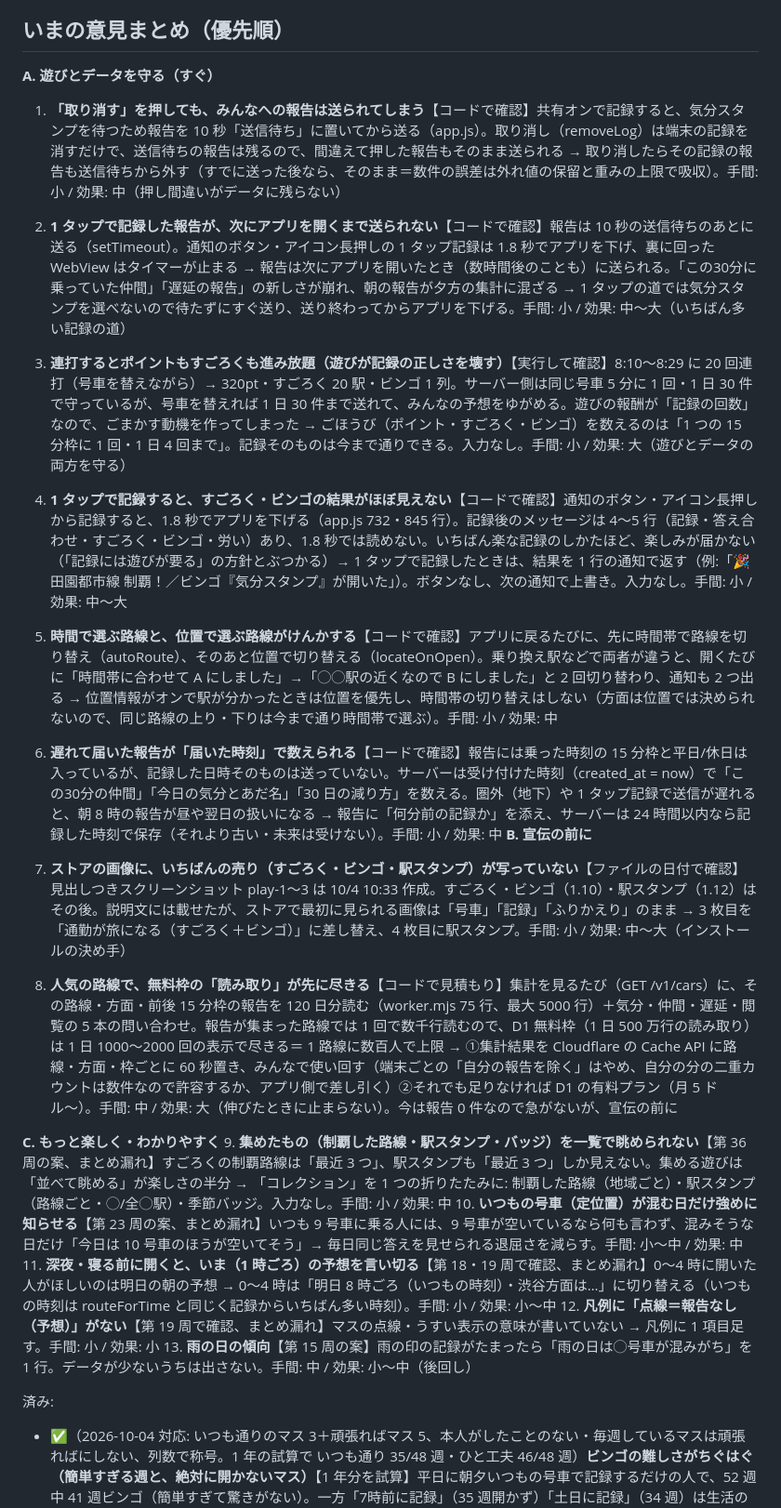
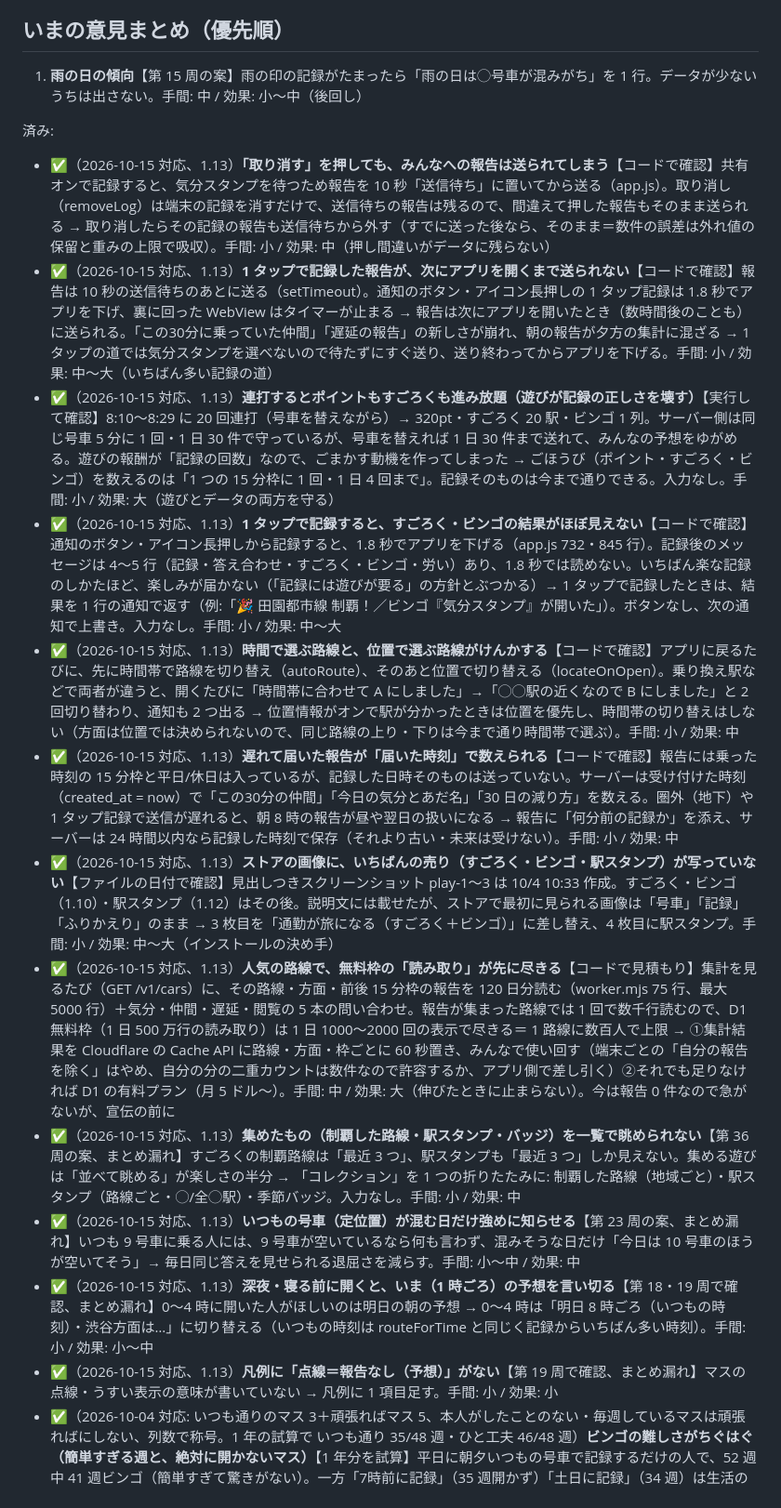
Before and after one commit to Teanyq/suiteru-log, a Markdown page: docs/BRAINSTORM.md, the part around the change. Shown at 93% size. Rendered like a GitHub page.

```diff
--- a/docs/BRAINSTORM.md
+++ b/docs/BRAINSTORM.md
@@ -5,26 +5,21 @@
 
 ## いまの意見まとめ（優先順）
 
-**A. 遊びとデータを守る（すぐ）**
-1. **「取り消す」を押しても、みんなへの報告は送られてしまう**【コードで確認】共有オンで記録すると、気分スタンプを待つため報告を 10 秒「送信待ち」に置いてから送る（app.js）。取り消し（removeLog）は端末の記録を消すだけで、送信待ちの報告は残るので、間違えて押した報告もそのまま送られる → 取り消したらその記録の報告も送信待ちから外す（すでに送った後なら、そのまま＝数件の誤差は外れ値の保留と重みの上限で吸収）。手間: 小 / 効果: 中（押し間違いがデータに残らない）
-2. **1 タップで記録した報告が、次にアプリを開くまで送られない**【コードで確認】報告は 10 秒の送信待ちのあとに送る（setTimeout）。通知のボタン・アイコン長押しの 1 タップ記録は 1.8 秒でアプリを下げ、裏に回った WebView はタイマーが止まる → 報告は次にアプリを開いたとき（数時間後のことも）に送られる。「この30分に乗っていた仲間」「遅延の報告」の新しさが崩れ、朝の報告が夕方の集計に混ざる → 1 タップの道では気分スタンプを選べないので待たずにすぐ送り、送り終わってからアプリを下げる。手間: 小 / 効果: 中〜大（いちばん多い記録の道）
-3. **連打するとポイントもすごろくも進み放題（遊びが記録の正しさを壊す）**【実行して確認】8:10〜8:29 に 20 回連打（号車を替えながら）→ 320pt・すごろく 20 駅・ビンゴ 1 列。サーバー側は同じ号車 5 分に 1 回・1 日 30 件で守っているが、号車を替えれば 1 日 30 件まで送れて、みんなの予想をゆがめる。遊びの報酬が「記録の回数」なので、ごまかす動機を作ってしまった → ごほうび（ポイント・すごろく・ビンゴ）を数えるのは「1 つの 15 分枠に 1 回・1 日 4 回まで」。記録そのものは今まで通りできる。入力なし。手間: 小 / 効果: 大（遊びとデータの両方を守る）
-4. **1 タップで記録すると、すごろく・ビンゴの結果がほぼ見えない**【コードで確認】通知のボタン・アイコン長押しから記録すると、1.8 秒でアプリを下げる（app.js 732・845 行）。記録後のメッセージは 4〜5 行（記録・答え合わせ・すごろく・ビンゴ・労い）あり、1.8 秒では読めない。いちばん楽な記録のしかたほど、楽しみが届かない（「記録には遊びが要る」の方針とぶつかる）→ 1 タップで記録したときは、結果を 1 行の通知で返す（例:「🎉 田園都市線 制覇！／ビンゴ『気分スタンプ』が開いた」）。ボタンなし、次の通知で上書き。入力なし。手間: 小 / 効果: 中〜大
-5. **時間で選ぶ路線と、位置で選ぶ路線がけんかする**【コードで確認】アプリに戻るたびに、先に時間帯で路線を切り替え（autoRoute）、そのあと位置で切り替える（locateOnOpen）。乗り換え駅などで両者が違うと、開くたびに「時間帯に合わせて A にしました」→「◯◯駅の近くなので B にしました」と 2 回切り替わり、通知も 2 つ出る → 位置情報がオンで駅が分かったときは位置を優先し、時間帯の切り替えはしない（方面は位置では決められないので、同じ路線の上り・下りは今まで通り時間帯で選ぶ）。手間: 小 / 効果: 中
-
-6. **遅れて届いた報告が「届いた時刻」で数えられる**【コードで確認】報告には乗った時刻の 15 分枠と平日/休日は入っているが、記録した日時そのものは送っていない。サーバーは受け付けた時刻（created_at = now）で「この30分の仲間」「今日の気分とあだ名」「30 日の減り方」を数える。圏外（地下）や 1 タップ記録で送信が遅れると、朝 8 時の報告が昼や翌日の扱いになる → 報告に「何分前の記録か」を添え、サーバーは 24 時間以内なら記録した時刻で保存（それより古い・未来は受けない）。手間: 小 / 効果: 中
-**B. 宣伝の前に**
-7. **ストアの画像に、いちばんの売り（すごろく・ビンゴ・駅スタンプ）が写っていない**【ファイルの日付で確認】見出しつきスクリーンショット play-1〜3 は 10/4 10:33 作成。すごろく・ビンゴ（1.10）・駅スタンプ（1.12）はその後。説明文には載せたが、ストアで最初に見られる画像は「号車」「記録」「ふりかえり」のまま → 3 枚目を「通勤が旅になる（すごろく＋ビンゴ）」に差し替え、4 枚目に駅スタンプ。手間: 小 / 効果: 中〜大（インストールの決め手）
-8. **人気の路線で、無料枠の「読み取り」が先に尽きる**【コードで見積もり】集計を見るたび（GET /v1/cars）に、その路線・方面・前後 15 分枠の報告を 120 日分読む（worker.mjs 75 行、最大 5000 行）＋気分・仲間・遅延・閲覧の 5 本の問い合わせ。報告が集まった路線では 1 回で数千行読むので、D1 無料枠（1 日 500 万行の読み取り）は 1 日 1000〜2000 回の表示で尽きる＝ 1 路線に数百人で上限 → ①集計結果を Cloudflare の Cache API に路線・方面・枠ごとに 60 秒置き、みんなで使い回す（端末ごとの「自分の報告を除く」はやめ、自分の分の二重カウントは数件なので許容するか、アプリ側で差し引く）②それでも足りなければ D1 の有料プラン（月 5 ドル〜）。手間: 中 / 効果: 大（伸びたときに止まらない）。今は報告 0 件なので急がないが、宣伝の前に
-
-**C. もっと楽しく・わかりやすく**
-9. **集めたもの（制覇した路線・駅スタンプ・バッジ）を一覧で眺められない**【第 36 周の案、まとめ漏れ】すごろくの制覇路線は「最近 3 つ」、駅スタンプも「最近 3 つ」しか見えない。集める遊びは「並べて眺める」が楽しさの半分 → 「コレクション」を 1 つの折りたたみに: 制覇した路線（地域ごと）・駅スタンプ（路線ごと・◯/全◯駅）・季節バッジ。入力なし。手間: 小 / 効果: 中
-10. **いつもの号車（定位置）が混む日だけ強めに知らせる**【第 23 周の案、まとめ漏れ】いつも 9 号車に乗る人には、9 号車が空いているなら何も言わず、混みそうな日だけ「今日は 10 号車のほうが空いてそう」→ 毎日同じ答えを見せられる退屈さを減らす。手間: 小〜中 / 効果: 中
-11. **深夜・寝る前に開くと、いま（1 時ごろ）の予想を言い切る**【第 18・19 周で確認、まとめ漏れ】0〜4 時に開いた人がほしいのは明日の朝の予想 → 0〜4 時は「明日 8 時ごろ（いつもの時刻）・渋谷方面は…」に切り替える（いつもの時刻は routeForTime と同じく記録からいちばん多い時刻）。手間: 小 / 効果: 小〜中
-12. **凡例に「点線＝報告なし（予想）」がない**【第 19 周で確認、まとめ漏れ】マスの点線・うすい表示の意味が書いていない → 凡例に 1 項目足す。手間: 小 / 効果: 小
-13. **雨の日の傾向**【第 15 周の案】雨の印の記録がたまったら「雨の日は◯号車が混みがち」を 1 行。データが少ないうちは出さない。手間: 中 / 効果: 小〜中（後回し）
+1. **雨の日の傾向**【第 15 周の案】雨の印の記録がたまったら「雨の日は◯号車が混みがち」を 1 行。データが少ないうちは出さない。手間: 中 / 効果: 小〜中（後回し）
 
 済み:
+- ✅（2026-10-15 対応、1.13）**「取り消す」を押しても、みんなへの報告は送られてしまう**【コードで確認】共有オンで記録すると、気分スタンプを待つため報告を 10 秒「送信待ち」に置いてから送る（app.js）。取り消し（removeLog）は端末の記録を消すだけで、送信待ちの報告は残るので、間違えて押した報告もそのまま送られる → 取り消したらその記録の報告も送信待ちから外す（すでに送った後なら、そのまま＝数件の誤差は外れ値の保留と重みの上限で吸収）。手間: 小 / 効果: 中（押し間違いがデータに残らない）
+- ✅（2026-10-15 対応、1.13）**1 タップで記録した報告が、次にアプリを開くまで送られない**【コードで確認】報告は 10 秒の送信待ちのあとに送る（setTimeout）。通知のボタン・アイコン長押しの 1 タップ記録は 1.8 秒でアプリを下げ、裏に回った WebView はタイマーが止まる → 報告は次にアプリを開いたとき（数時間後のことも）に送られる。「この30分に乗っていた仲間」「遅延の報告」の新しさが崩れ、朝の報告が夕方の集計に混ざる → 1 タップの道では気分スタンプを選べないので待たずにすぐ送り、送り終わってからアプリを下げる。手間: 小 / 効果: 中〜大（いちばん多い記録の道）
+- ✅（2026-10-15 対応、1.13）**連打するとポイントもすごろくも進み放題（遊びが記録の正しさを壊す）**【実行して確認】8:10〜8:29 に 20 回連打（号車を替えながら）→ 320pt・すごろく 20 駅・ビンゴ 1 列。サーバー側は同じ号車 5 分に 1 回・1 日 30 件で守っているが、号車を替えれば 1 日 30 件まで送れて、みんなの予想をゆがめる。遊びの報酬が「記録の回数」なので、ごまかす動機を作ってしまった → ごほうび（ポイント・すごろく・ビンゴ）を数えるのは「1 つの 15 分枠に 1 回・1 日 4 回まで」。記録そのものは今まで通りできる。入力なし。手間: 小 / 効果: 大（遊びとデータの両方を守る）
+- ✅（2026-10-15 対応、1.13）**1 タップで記録すると、すごろく・ビンゴの結果がほぼ見えない**【コードで確認】通知のボタン・アイコン長押しから記録すると、1.8 秒でアプリを下げる（app.js 732・845 行）。記録後のメッセージは 4〜5 行（記録・答え合わせ・すごろく・ビンゴ・労い）あり、1.8 秒では読めない。いちばん楽な記録のしかたほど、楽しみが届かない（「記録には遊びが要る」の方針とぶつかる）→ 1 タップで記録したときは、結果を 1 行の通知で返す（例:「🎉 田園都市線 制覇！／ビンゴ『気分スタンプ』が開いた」）。ボタンなし、次の通知で上書き。入力なし。手間: 小 / 効果: 中〜大
+- ✅（2026-10-15 対応、1.13）**時間で選ぶ路線と、位置で選ぶ路線がけんかする**【コードで確認】アプリに戻るたびに、先に時間帯で路線を切り替え（autoRoute）、そのあと位置で切り替える（locateOnOpen）。乗り換え駅などで両者が違うと、開くたびに「時間帯に合わせて A にしました」→「◯◯駅の近くなので B にしました」と 2 回切り替わり、通知も 2 つ出る → 位置情報がオンで駅が分かったときは位置を優先し、時間帯の切り替えはしない（方面は位置では決められないので、同じ路線の上り・下りは今まで通り時間帯で選ぶ）。手間: 小 / 効果: 中
+- ✅（2026-10-15 対応、1.13）**遅れて届いた報告が「届いた時刻」で数えられる**【コードで確認】報告には乗った時刻の 15 分枠と平日/休日は入っているが、記録した日時そのものは送っていない。サーバーは受け付けた時刻（created_at = now）で「この30分の仲間」「今日の気分とあだ名」「30 日の減り方」を数える。圏外（地下）や 1 タップ記録で送信が遅れると、朝 8 時の報告が昼や翌日の扱いになる → 報告に「何分前の記録か」を添え、サーバーは 24 時間以内なら記録した時刻で保存（それより古い・未来は受けない）。手間: 小 / 効果: 中
+- ✅（2026-10-15 対応、1.13）**ストアの画像に、いちばんの売り（すごろく・ビンゴ・駅スタンプ）が写っていない**【ファイルの日付で確認】見出しつきスクリーンショット play-1〜3 は 10/4 10:33 作成。すごろく・ビンゴ（1.10）・駅スタンプ（1.12）はその後。説明文には載せたが、ストアで最初に見られる画像は「号車」「記録」「ふりかえり」のまま → 3 枚目を「通勤が旅になる（すごろく＋ビンゴ）」に差し替え、4 枚目に駅スタンプ。手間: 小 / 効果: 中〜大（インストールの決め手）
+- ✅（2026-10-15 対応、1.13）**人気の路線で、無料枠の「読み取り」が先に尽きる**【コードで見積もり】集計を見るたび（GET /v1/cars）に、その路線・方面・前後 15 分枠の報告を 120 日分読む（worker.mjs 75 行、最大 5000 行）＋気分・仲間・遅延・閲覧の 5 本の問い合わせ。報告が集まった路線では 1 回で数千行読むので、D1 無料枠（1 日 500 万行の読み取り）は 1 日 1000〜2000 回の表示で尽きる＝ 1 路線に数百人で上限 → ①集計結果を Cloudflare の Cache API に路線・方面・枠ごとに 60 秒置き、みんなで使い回す（端末ごとの「自分の報告を除く」はやめ、自分の分の二重カウントは数件なので許容するか、アプリ側で差し引く）②それでも足りなければ D1 の有料プラン（月 5 ドル〜）。手間: 中 / 効果: 大（伸びたときに止まらない）。今は報告 0 件なので急がないが、宣伝の前に
+- ✅（2026-10-15 対応、1.13）**集めたもの（制覇した路線・駅スタンプ・バッジ）を一覧で眺められない**【第 36 周の案、まとめ漏れ】すごろくの制覇路線は「最近 3 つ」、駅スタンプも「最近 3 つ」しか見えない。集める遊びは「並べて眺める」が楽しさの半分 → 「コレクション」を 1 つの折りたたみに: 制覇した路線（地域ごと）・駅スタンプ（路線ごと・◯/全◯駅）・季節バッジ。入力なし。手間: 小 / 効果: 中
+- ✅（2026-10-15 対応、1.13）**いつもの号車（定位置）が混む日だけ強めに知らせる**【第 23 周の案、まとめ漏れ】いつも 9 号車に乗る人には、9 号車が空いているなら何も言わず、混みそうな日だけ「今日は 10 号車のほうが空いてそう」→ 毎日同じ答えを見せられる退屈さを減らす。手間: 小〜中 / 効果: 中
+- ✅（2026-10-15 対応、1.13）**深夜・寝る前に開くと、いま（1 時ごろ）の予想を言い切る**【第 18・19 周で確認、まとめ漏れ】0〜4 時に開いた人がほしいのは明日の朝の予想 → 0〜4 時は「明日 8 時ごろ（いつもの時刻）・渋谷方面は…」に切り替える（いつもの時刻は routeForTime と同じく記録からいちばん多い時刻）。手間: 小 / 効果: 小〜中
+- ✅（2026-10-15 対応、1.13）**凡例に「点線＝報告なし（予想）」がない**【第 19 周で確認、まとめ漏れ】マスの点線・うすい表示の意味が書いていない → 凡例に 1 項目足す。手間: 小 / 効果: 小
 - ✅（2026-10-04 対応: いつも通りのマス 3＋頑張ればマス 5、本人がしたことのない・毎週しているマスは頑張ればにしない、列数で称号。1 年の試算で いつも通り 35/48 週・ひと工夫 46/48 週）**ビンゴの難しさがちぐはぐ（簡単すぎる週と、絶対に開かないマス）**【1 年分を試算】平日に朝夕いつもの号車で記録するだけの人で、52 週中 41 週ビンゴ（簡単すぎて驚きがない）。一方「7時前に記録」（35 週開かず）「土日に記録」（34 週）は生活の型によっては一生開かない → ①その人のこれまでの記録で一度も満たしたことのないマス（早朝・土日など）は出さない ②代わりに「ちょっと頑張れば届く」マス（気分スタンプ・いつもと違う号車・いつもより早い/遅い時間）を 1〜2 個入れる ③ビンゴの数で週ごとの称号（ビンゴ 1 列＝ふつう、3 列＝すごい）。入力なし。手間: 小 / 効果: 中（遊びの手ごたえ）
 - ✅（2026-10-04 対応）**アプリ内 FAQ が 1.7 の「遅延の共有」を書いていない**【画面の文言で確認】「遅延の日は…その1回は集計に入りません」「何か送っていますか？」の答えに、共有オンなら遅延の印も（路線・方面と遅延であることだけ）送ることが書いていない。プライバシーポリシーとストア説明には書いた → FAQ の 2 か所に 1 文ずつ足す。手間: 小 / 効果: 小〜中（第 26 周で決めた「説明を 4 か所そろえる」を C6 で守れていなかった）
 - ✅（2026-10-04 対応）**労いの一言が 5 種類しかなく、すぐ飽きる**【コードで確認】ふつうの日の一言は CHEERS の 5 つを記録回数で順に回す（core.js 403 行）。1 日 2 回なら 2.5 日で一巡し、3 か月で同じ言葉を約 36 回見る。根本の「憂うつな時間に小さな楽しみ」の中心なのに、いちばん早く古びる → 40 種類ほどに増やし、季節（梅雨・猛暑・年末）・天気の印（雨）・時間（早朝・遅い時間）で選ぶ言葉も足す。入力なし。手間: 小 / 効果: 中
```
Also changed, not shown: README.md (+1 -1 lines), docs/store/listing.md (+2 -0 lines).
